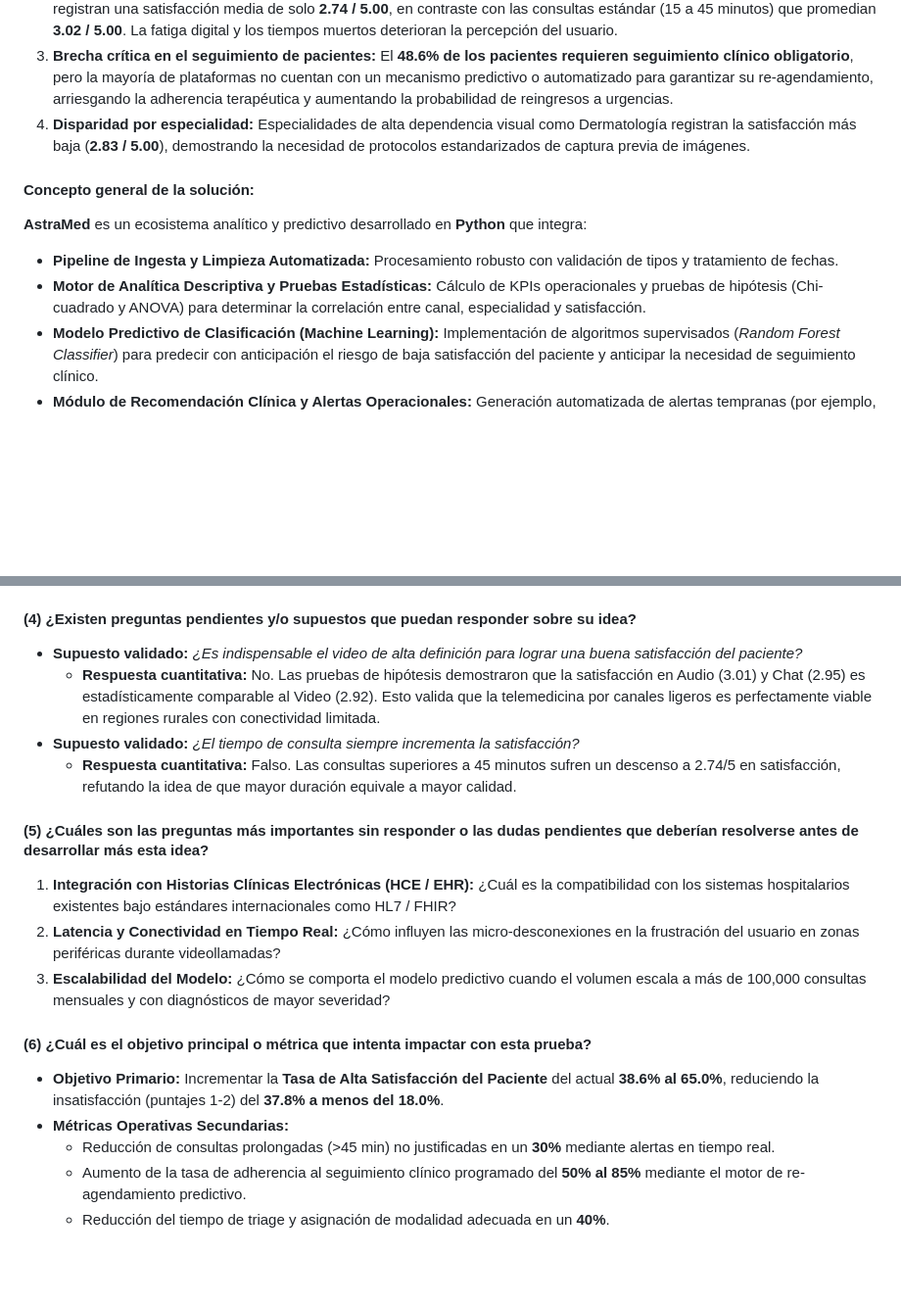
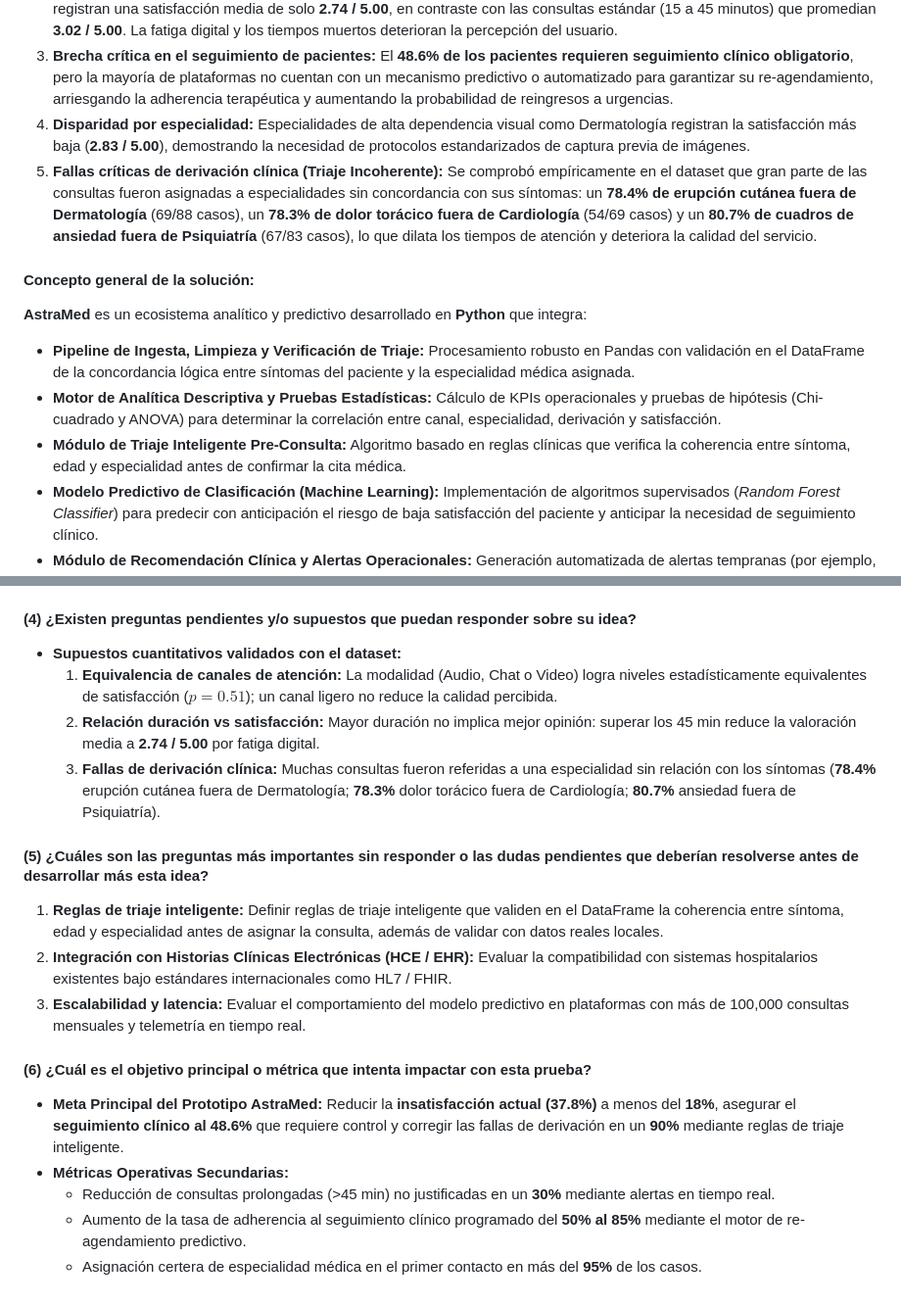
Before and after one commit to JonnyalReyes/TeleSalud360, a Markdown page: FORMULARIO_PROPUESTA_SIC.md, 2 parts joined by grey strips. Shown at 98% size. Drawn GitHub-style; blank space fills up the shorter version.

```diff
--- a/FORMULARIO_PROPUESTA_SIC.md
+++ b/FORMULARIO_PROPUESTA_SIC.md
@@ -30,11 +30,13 @@ A partir del análisis cuantitativo de **500 consultas médicas** registradas du
 2. **Impacto negativo de consultas prolongadas por demoras técnicas o clínicas:** Las consultas que superan los 45 minutos registran una satisfacción media de solo **2.74 / 5.00**, en contraste con las consultas estándar (15 a 45 minutos) que promedian **3.02 / 5.00**. La fatiga digital y los tiempos muertos deterioran la percepción del usuario.
 3. **Brecha crítica en el seguimiento de pacientes:** El **48.6% de los pacientes requieren seguimiento clínico obligatorio**, pero la mayoría de plataformas no cuentan con un mecanismo predictivo o automatizado para garantizar su re-agendamiento, arriesgando la adherencia terapéutica y aumentando la probabilidad de reingresos a urgencias.
 4. **Disparidad por especialidad:** Especialidades de alta dependencia visual como Dermatología registran la satisfacción más baja (**2.83 / 5.00**), demostrando la necesidad de protocolos estandarizados de captura previa de imágenes.
+5. **Fallas críticas de derivación clínica (Triaje Incoherente):** Se comprobó empíricamente en el dataset que gran parte de las consultas fueron asignadas a especialidades sin concordancia con sus síntomas: un **78.4% de erupción cutánea fuera de Dermatología** (69/88 casos), un **78.3% de dolor torácico fuera de Cardiología** (54/69 casos) y un **80.7% de cuadros de ansiedad fuera de Psiquiatría** (67/83 casos), lo que dilata los tiempos de atención y deteriora la calidad del servicio.
 
 #### Concepto general de la solución:
 **AstraMed** es un ecosistema analítico y predictivo desarrollado en **Python** que integra:
-- **Pipeline de Ingesta y Limpieza Automatizada:** Procesamiento robusto con validación de tipos y tratamiento de fechas.
-- **Motor de Analítica Descriptiva y Pruebas Estadísticas:** Cálculo de KPIs operacionales y pruebas de hipótesis (Chi-cuadrado y ANOVA) para determinar la correlación entre canal, especialidad y satisfacción.
+- **Pipeline de Ingesta, Limpieza y Verificación de Triaje:** Procesamiento robusto en Pandas con validación en el DataFrame de la concordancia lógica entre síntomas del paciente y la especialidad médica asignada.
+- **Motor de Analítica Descriptiva y Pruebas Estadísticas:** Cálculo de KPIs operacionales y pruebas de hipótesis (Chi-cuadrado y ANOVA) para determinar la correlación entre canal, especialidad, derivación y satisfacción.
+- **Módulo de Triaje Inteligente Pre-Consulta:** Algoritmo basado en reglas clínicas que verifica la coherencia entre síntoma, edad y especialidad antes de confirmar la cita médica.
 - **Modelo Predictivo de Clasificación (Machine Learning):** Implementación de algoritmos supervisados (*Random Forest Classifier*) para predecir con anticipación el riesgo de baja satisfacción del paciente y anticipar la necesidad de seguimiento clínico.
 - **Módulo de Recomendación Clínica y Alertas Operacionales:** Generación automatizada de alertas tempranas (por ejemplo, consultas que exceden 35 minutos) y recomendaciones ejecutivas para directores médicos y gestores hospitalarios.
 
@@ -82,19 +84,19 @@ El proyecto **AstraMed** se encuentra estrechamente alineado con el marco axiol
 * **Mitigación de riesgos:** La privacidad de los datos de salud se protege bajo estándares éticos y anonimización de identificadores de pacientes (`consultation_id`), evitando cualquier filtración de información médica confidencial.
 
 #### (4) ¿Existen preguntas pendientes y/o supuestos que puedan responder sobre su idea?
-* **Supuesto validado:** *¿Es indispensable el video de alta definición para lograr una buena satisfacción del paciente?*
-  - **Respuesta cuantitativa:** No. Las pruebas de hipótesis demostraron que la satisfacción en Audio (3.01) y Chat (2.95) es estadísticamente comparable al Video (2.92). Esto valida que la telemedicina por canales ligeros es perfectamente viable en regiones rurales con conectividad limitada.
-* **Supuesto validado:** *¿El tiempo de consulta siempre incrementa la satisfacción?*
-  - **Respuesta cuantitativa:** Falso. Las consultas superiores a 45 minutos sufren un descenso a 2.74/5 en satisfacción, refutando la idea de que mayor duración equivale a mayor calidad.
+* **Supuestos cuantitativos validados con el dataset:**
+  1. **Equivalencia de canales de atención:** La modalidad (Audio, Chat o Video) logra niveles estadísticamente equivalentes de satisfacción ($p = 0.51$); un canal ligero no reduce la calidad percibida.
+  2. **Relación duración vs satisfacción:** Mayor duración no implica mejor opinión: superar los 45 min reduce la valoración media a **2.74 / 5.00** por fatiga digital.
+  3. **Fallas de derivación clínica:** Muchas consultas fueron referidas a una especialidad sin relación con los síntomas (**78.4%** erupción cutánea fuera de Dermatología; **78.3%** dolor torácico fuera de Cardiología; **80.7%** ansiedad fuera de Psiquiatría).
 
 #### (5) ¿Cuáles son las preguntas más importantes sin responder o las dudas pendientes que deberían resolverse antes de desarrollar más esta idea?
-1. **Integración con Historias Clínicas Electrónicas (HCE / EHR):** ¿Cuál es la compatibilidad con los sistemas hospitalarios existentes bajo estándares internacionales como HL7 / FHIR?
-2. **Latencia y Conectividad en Tiempo Real:** ¿Cómo influyen las micro-desconexiones en la frustración del usuario en zonas periféricas durante videollamadas?
-3. **Escalabilidad del Modelo:** ¿Cómo se comporta el modelo predictivo cuando el volumen escala a más de 100,000 consultas mensuales y con diagnósticos de mayor severidad?
+1. **Reglas de triaje inteligente:** Definir reglas de triaje inteligente que validen en el DataFrame la coherencia entre síntoma, edad y especialidad antes de asignar la consulta, además de validar con datos reales locales.
+2. **Integración con Historias Clínicas Electrónicas (HCE / EHR):** Evaluar la compatibilidad con sistemas hospitalarios existentes bajo estándares internacionales como HL7 / FHIR.
+3. **Escalabilidad y latencia:** Evaluar el comportamiento del modelo predictivo en plataformas con más de 100,000 consultas mensuales y telemetría en tiempo real.
 
 #### (6) ¿Cuál es el objetivo principal o métrica que intenta impactar con esta prueba?
-* **Objetivo Primario:** Incrementar la **Tasa de Alta Satisfacción del Paciente** del actual **38.6% al 65.0%**, reduciendo la insatisfacción (puntajes 1-2) del **37.8% a menos del 18.0%**.
+* **Meta Principal del Prototipo AstraMed:** Reducir la **insatisfacción actual (37.8%)** a menos del **18%**, asegurar el **seguimiento clínico al 48.6%** que requiere control y corregir las fallas de derivación en un **90%** mediante reglas de triaje inteligente.
 * **Métricas Operativas Secundarias:**
   - Reducción de consultas prolongadas (>45 min) no justificadas en un **30%** mediante alertas en tiempo real.
   - Aumento de la tasa de adherencia al seguimiento clínico programado del **50% al 85%** mediante el motor de re-agendamiento predictivo.
-  - Reducción del tiempo de triage y asignación de modalidad adecuada en un **40%**.
+  - Asignación certera de especialidad médica en el primer contacto en más del **95%** de los casos.
```
Also changed, not shown: PITCH_Y_PRESENTACION_PPT.md (+18 -1 lines), README.md (+13 -1 lines), resources/07_coherencia_triaje_especialidad.png (added), 6 other files.
